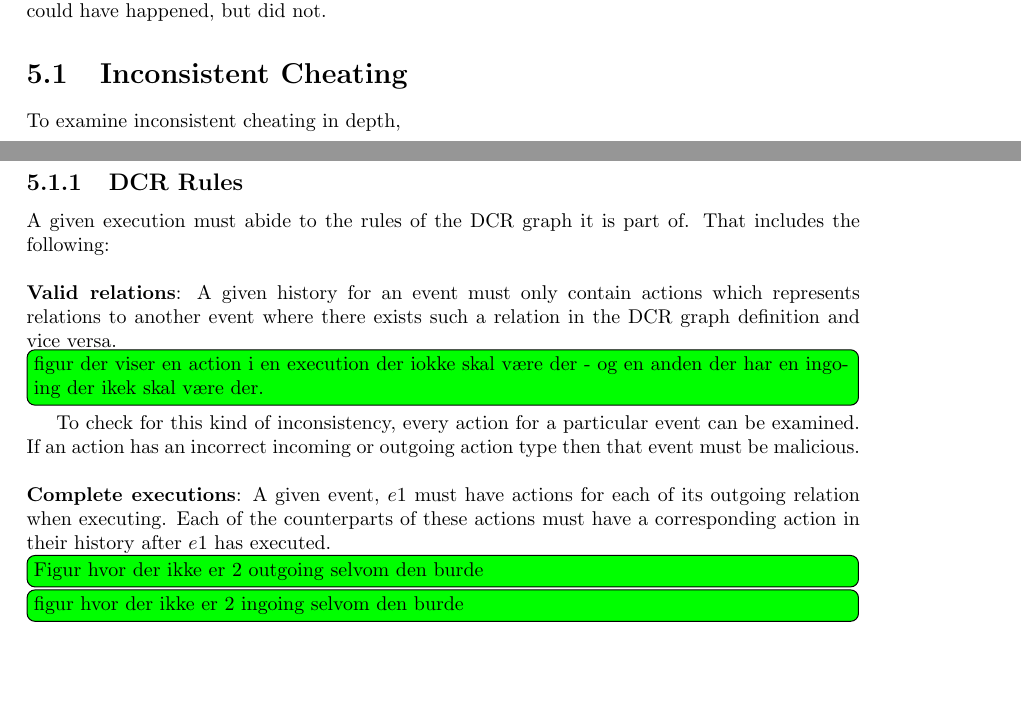
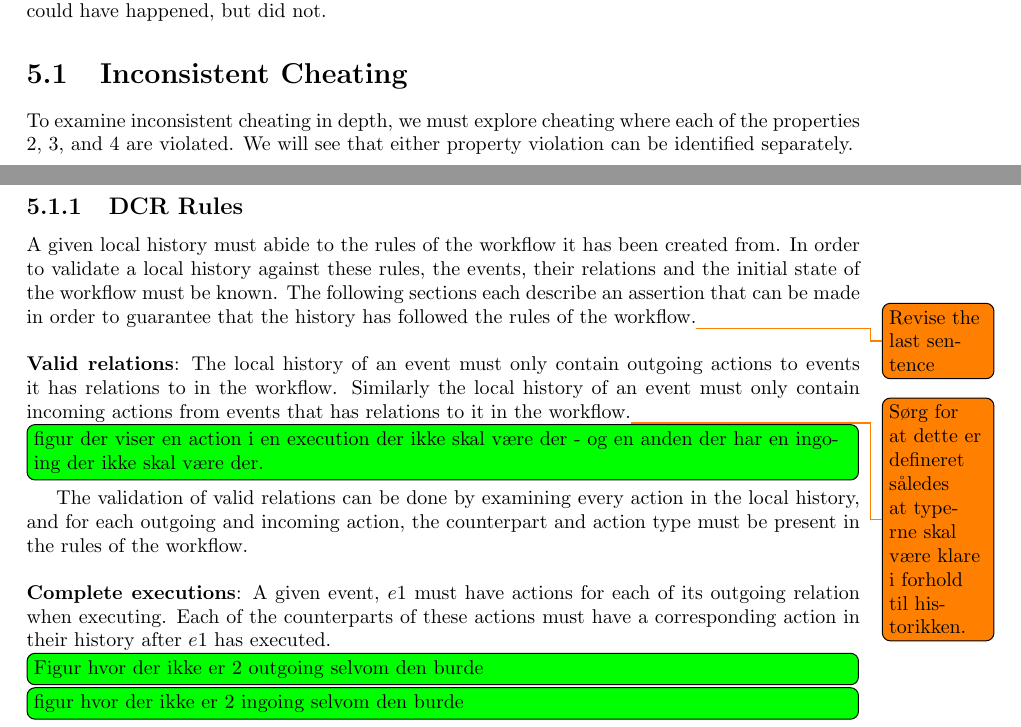
Before and after one commit to mikaellindemann/Distributed-Consensus, a LaTeX document (doc/texv2/DistributedConsensus.tex, which reads doc/texv2/5validation/historyindcr.tex): two parts of pages 30 and 31 of 50, joined at a grey line, cut so that both start at the same text, the shorter picture padded with empty space. Compiled offline with pdfLaTeX.

Commit message:
Start on validation chapter

```diff
--- a/doc/texv2/5validation/historyindcr.tex
+++ b/doc/texv2/5validation/historyindcr.tex
@@ -29,14 +29,16 @@
 	\noindent Definition \ref{def:inconsistentcheating} defines that inconsistent cheating is the act of creating a history which could not have happened, according to the rules of the workflow, serial equivalence or strict partial ordering of actions. Definition \ref{def:consistentcheating} defines that consistent cheating is the act of creating a history which could have happened, but did not.
 
 	\section{Inconsistent Cheating}
-	To examine inconsistent cheating in depth,
+	To examine inconsistent cheating in depth, we must explore cheating where each of the properties 2, 3, and 4 are violated. We will see that either property violation can be identified separately.
 
 	\subsection{DCR Rules}
-	A given execution must abide to the rules of the DCR graph it is part of. That includes the following:
+	A given local history must abide to the rules of the workflow it has been created from.
+	In order to validate a local history against these rules, the events, their relations and the initial state of the workflow must be known. The following sections each describe an assertion that can be made in order to guarantee that the history has followed the rules of the workflow.\todo{Revise the last sentence}
 
-	\newpar \textbf{Valid relations}: A given history for an event must only contain actions which represents relations to another event where there exists such a relation in the DCR graph definition and vice versa.
-	\figuretodo{figur der viser en action i en execution der iokke skal være der - og en anden der har en ingoing der ikek skal være der.}
-	To check for this kind of inconsistency, every action for a particular event can be examined. If an action has an incorrect incoming or outgoing action type then that event must be malicious.
+	\newpar \textbf{Valid relations}: The local history of an event must only contain outgoing actions to events it has relations to in the workflow. Similarly the local history of an event must only contain incoming actions from events that has relations to it in the workflow.\todo{Sørg for at dette er defineret således at typerne skal være klare i forhold til historikken.}
+
+	\figuretodo{figur der viser en action i en execution der ikke skal være der - og en anden der har en ingoing der ikke skal være der.}
+	The validation of valid relations can be done by examining every action in the local history, and for each outgoing and incoming action, the counterpart and action type must be present in the rules of the workflow.
 
 	\newpar \textbf{Complete executions}: A given event, $e1$ must have actions for each of its outgoing relation when executing. Each of the counterparts of these actions must have a corresponding action in their history after $e1$ has executed.
 	\figuretodo{Figur hvor der ikke er 2 outgoing selvom den burde}
```
